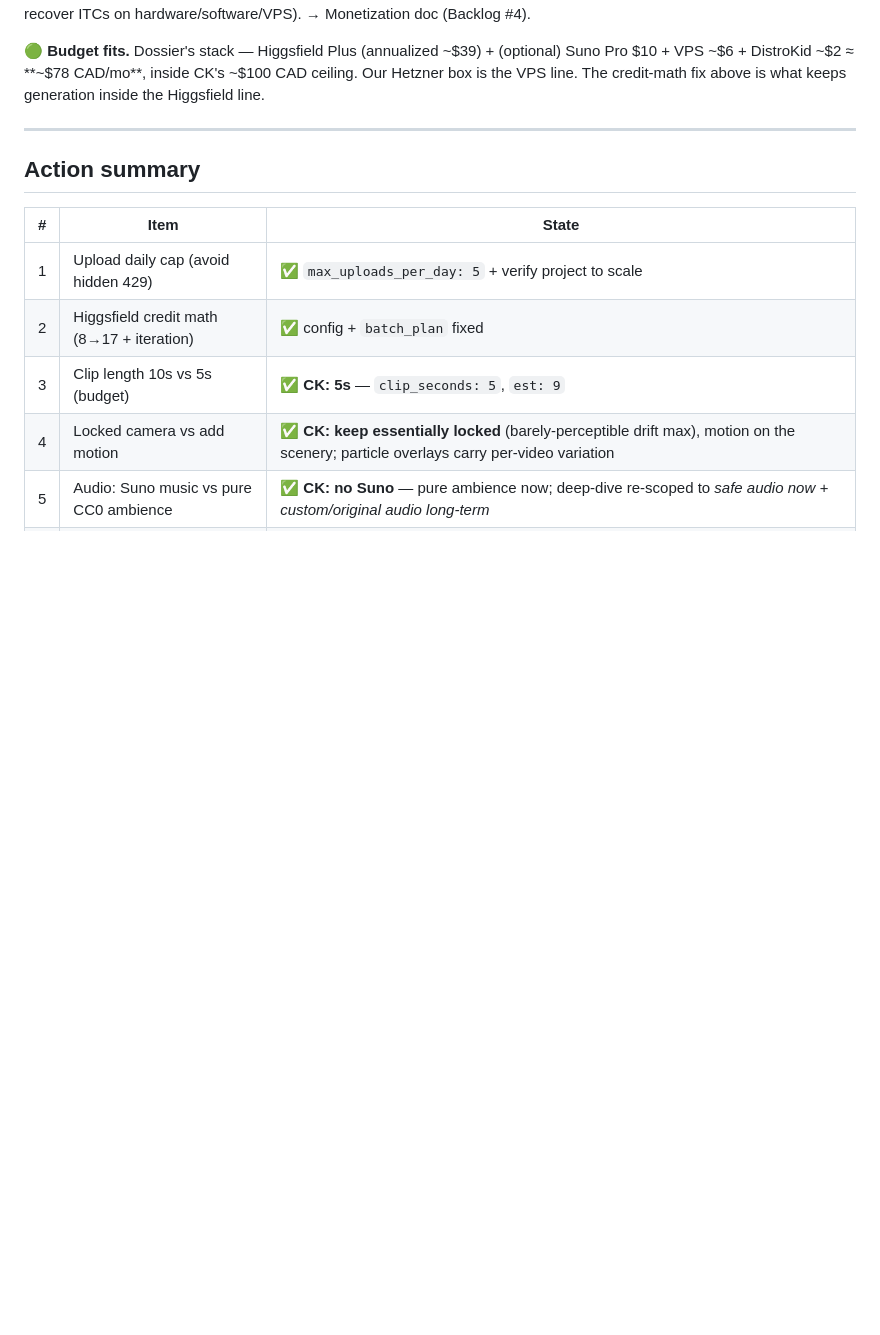
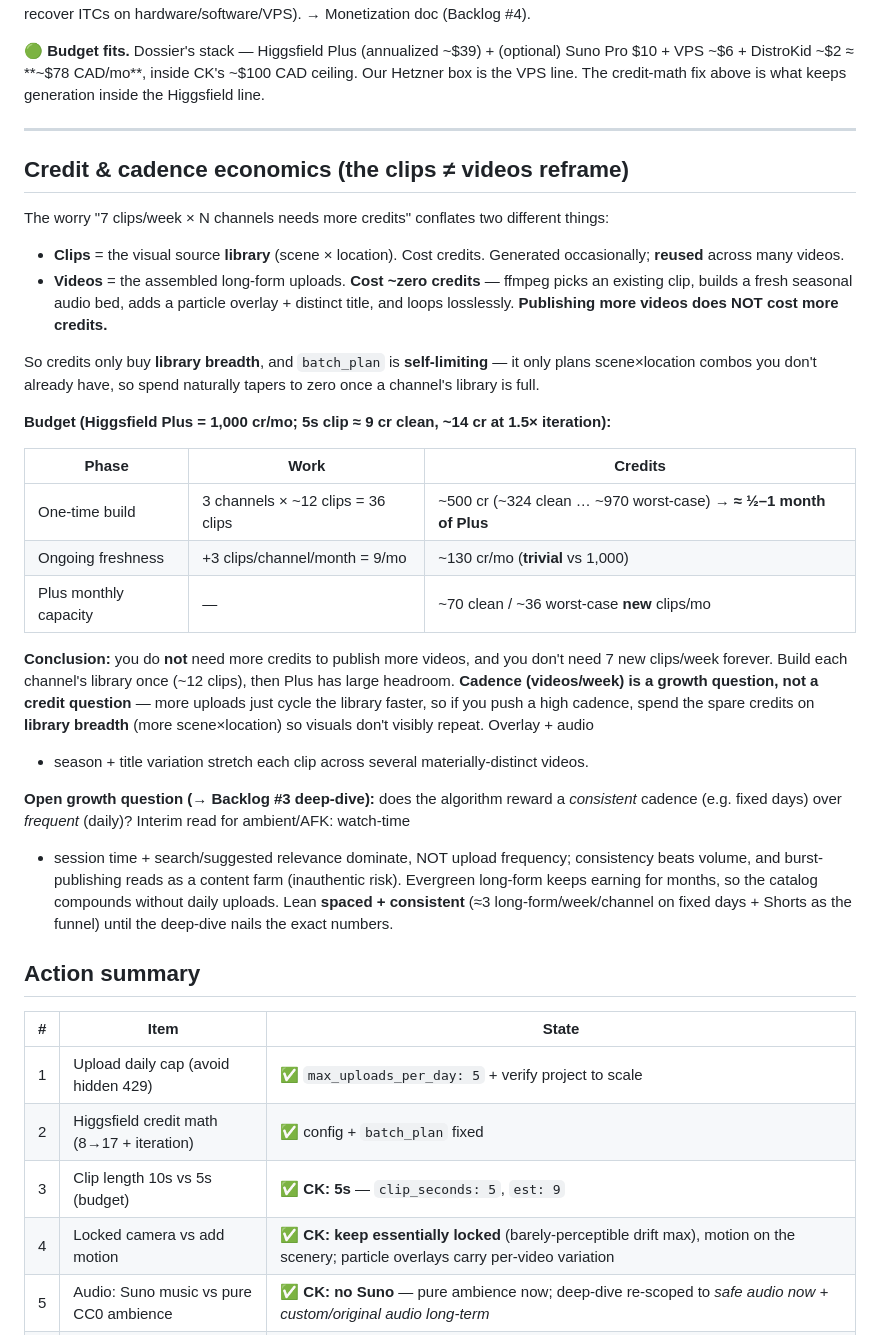
Before and after one commit to Rebadged/polymarket-alpha, a Markdown page: faceless_fleet/research/CROSS_REFERENCE_2026.md, the part around the change. Drawn GitHub-style; blank space fills up the shorter version.

Commit message:
Add credit & cadence economics: clips != videos reframe
Documents that credits buy library BREADTH (clips), not uploads — videos assemble
from the existing library for ~zero credits, and batch_plan self-limits to missing
scene×location combos so spend tapers as a library fills. Budget table: a 3-channel
~12-clip library is a ~half-to-one-month one-time build on Plus; ongoing freshness is
trivial. Cadence is a growth question, not a credit question; interim read favors a
consistent/spaced cadence over daily, pending the growth deep-dive.

Co-Authored-By: Claude Opus 4.8 <noreply@anthropic.com>
Claude-Session: https://claude.ai/code/session_01GN16NQv5zqh3qRa6gmfkmZ

```diff
--- a/faceless_fleet/research/CROSS_REFERENCE_2026.md
+++ b/faceless_fleet/research/CROSS_REFERENCE_2026.md
@@ -123,6 +123,43 @@ line.
 
 ---
 
+## Credit & cadence economics (the clips ≠ videos reframe)
+
+The worry "7 clips/week × N channels needs more credits" conflates two different things:
+
+- **Clips** = the visual source **library** (scene × location). Cost credits. Generated
+  occasionally; **reused** across many videos.
+- **Videos** = the assembled long-form uploads. **Cost ~zero credits** — ffmpeg picks an
+  existing clip, builds a fresh seasonal audio bed, adds a particle overlay + distinct
+  title, and loops losslessly. **Publishing more videos does NOT cost more credits.**
+
+So credits only buy **library breadth**, and `batch_plan` is **self-limiting** — it only
+plans scene×location combos you don't already have, so spend naturally tapers to zero once
+a channel's library is full.
+
+**Budget (Higgsfield Plus = 1,000 cr/mo; 5s clip ≈ 9 cr clean, ~14 cr at 1.5× iteration):**
+
+| Phase | Work | Credits |
+|---|---|---|
+| One-time build | 3 channels × ~12 clips = 36 clips | ~500 cr (~324 clean … ~970 worst-case) → **≈ ½–1 month of Plus** |
+| Ongoing freshness | +3 clips/channel/month = 9/mo | ~130 cr/mo (**trivial** vs 1,000) |
+| Plus monthly capacity | — | ~70 clean / ~36 worst-case **new** clips/mo |
+
+**Conclusion:** you do **not** need more credits to publish more videos, and you don't need
+7 new clips/week forever. Build each channel's library once (~12 clips), then Plus has large
+headroom. **Cadence (videos/week) is a growth question, not a credit question** — more
+uploads just cycle the library faster, so if you push a high cadence, spend the spare credits
+on **library breadth** (more scene×location) so visuals don't visibly repeat. Overlay + audio
++ season + title variation stretch each clip across several materially-distinct videos.
+
+**Open growth question (→ Backlog #3 deep-dive):** does the algorithm reward a *consistent*
+cadence (e.g. fixed days) over *frequent* (daily)? Interim read for ambient/AFK: watch-time
++ session time + search/suggested relevance dominate, NOT upload frequency; consistency
+beats volume, and burst-publishing reads as a content farm (inauthentic risk). Evergreen
+long-form keeps earning for months, so the catalog compounds without daily uploads. Lean
+**spaced + consistent** (≈3 long-form/week/channel on fixed days + Shorts as the funnel)
+until the deep-dive nails the exact numbers.
+
 ## Action summary
 
 | # | Item | State |
```
